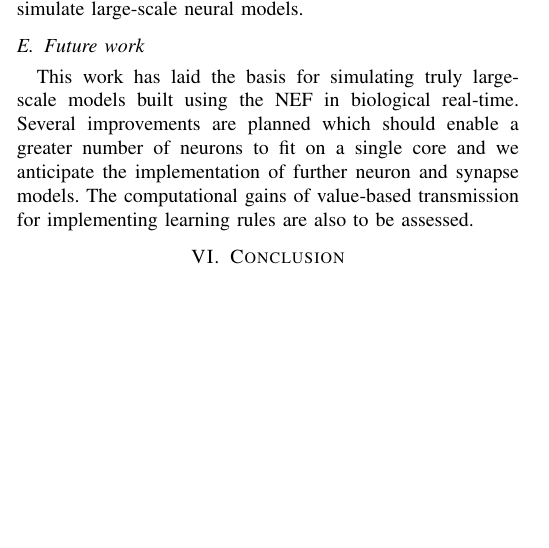
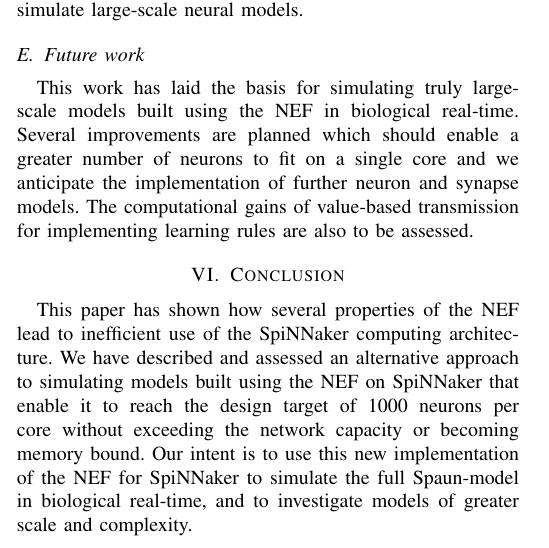
Before and after one commit to mundya/mundy-ijcnn2015, a LaTeX paper (paper/ijcnn-mundy-knight.tex): part of one column of page 5 of 6, cut so that both start at the same text, the shorter picture padded with empty space. Compiled offline with pdfLaTeX.

Commit message:
Initial conclusion attempt.

```diff
--- a/paper/ijcnn-mundy-knight.tex
+++ b/paper/ijcnn-mundy-knight.tex
@@ -287,6 +287,10 @@ Neural models built using the principals of the NEF may be implemented in any pr
 
   \section{Conclusion}
 
+  This paper has shown how several properties of the NEF lead to inefficient use of the SpiNNaker computing architecture.
+  We have described and assessed an alternative approach to simulating models built using the NEF on SpiNNaker that enable it to reach the design target of 1000 neurons per core without exceeding the network capacity or becoming memory bound.
+  Our intent is to use this new implementation of the NEF for SpiNNaker to simulate the full Spaun-model in biological real-time, and to investigate models of greater scale and complexity.
+
   \section*{Acknowledgements}
 
 The authors would like to extend their thanks to the organisers of the Telluride Neuromorphic Cognition Engineering Workshop.
```
